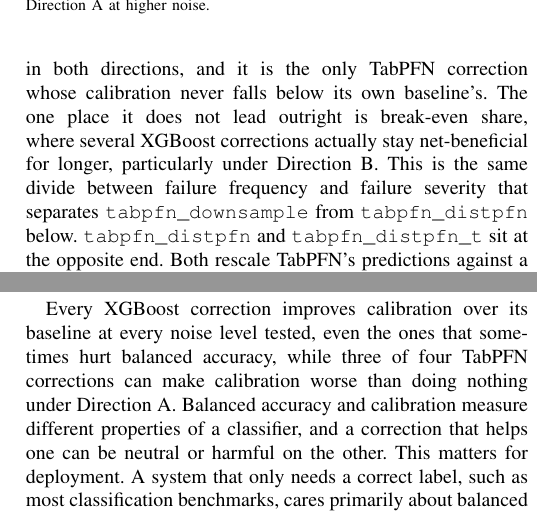
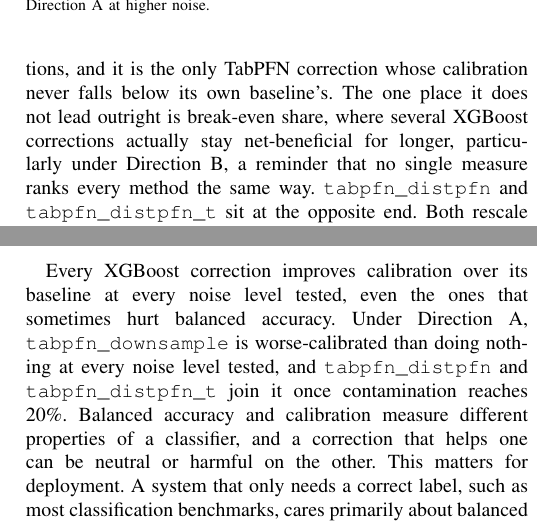
Before and after one commit to darkamgel/Imbalance-Correction, a LaTeX paper (paper/main.tex, which reads paper/sections/05_discussion.tex): two parts of the columns of pages 10 and 11 of 12, joined at a grey line, cut so that both start at the same text. Compiled offline with pdfLaTeX.

Commit message:
Verify and fix vague calibration claim, catch a forced analogy on re-check
Re-verified the "can make calibration worse" claim directly against
summary.csv rather than trusting the earlier check: confirmed
tabpfn_threshold never crosses its Direction-A baseline (0 instances),
tabpfn_distpfn/tabpfn_distpfn_t cross starting exactly at c=0.20, and
tabpfn_downsample crosses at every noise level on both metrics. The
claim was accurate, just vague about which methods and when. Rewrote
to state the exact scope directly instead of hedging with "can make".

While re-checking the rest of the section as asked: found the
"frequency vs severity" framing applied to tabpfn_threshold's
break-even share was a forced analogy introduced fresh in Discussion,
break-even share doesn't measure severity the way Regret does, and
Results itself only said CHR and break-even "capture different
things," not specifically frequency vs severity. Replaced with a
plainer, accurate statement that no single measure ranks every method
the same way.

```diff
--- a/paper/sections/05_discussion.tex
+++ b/paper/sections/05_discussion.tex
@@ -12,10 +12,9 @@
 correction whose calibration never falls below its own baseline's. The
 one place it does not lead outright is break-even share, where several
 XGBoost corrections actually stay net-beneficial for longer, particularly
-under Direction B. This is the same divide between failure frequency and
-failure severity that separates \texttt{tabpfn\_downsample} from
-\texttt{tabpfn\_distpfn} below. \texttt{tabpfn\_distpfn} and
-\texttt{tabpfn\_distpfn\_t} sit at the opposite end. Both rescale
+under Direction B, a reminder that no single measure ranks every method
+the same way. \texttt{tabpfn\_distpfn} and \texttt{tabpfn\_distpfn\_t}
+sit at the opposite end. Both rescale
 TabPFN's predictions against a prior and a temperature term, and both
 have the lowest mean CG and the highest regret of any method in either
 direction.
@@ -84,9 +83,11 @@
 \label{sec:discussion-calibration}
 
 Every XGBoost correction improves calibration over its baseline at every
-noise level tested, even the ones that sometimes hurt balanced accuracy,
-while three of four TabPFN corrections can make calibration worse than
-doing nothing under Direction A. Balanced accuracy and calibration measure
+noise level tested, even the ones that sometimes hurt balanced accuracy.
+Under Direction A, \texttt{tabpfn\_downsample} is worse-calibrated than
+doing nothing at every noise level tested, and \texttt{tabpfn\_distpfn}
+and \texttt{tabpfn\_distpfn\_t} join it once contamination reaches 20\%.
+Balanced accuracy and calibration measure
 different properties of a classifier, and a correction that helps one can
 be neutral or harmful on the other. This matters for deployment. A system
 that only needs a correct label, such as most classification benchmarks,
```
